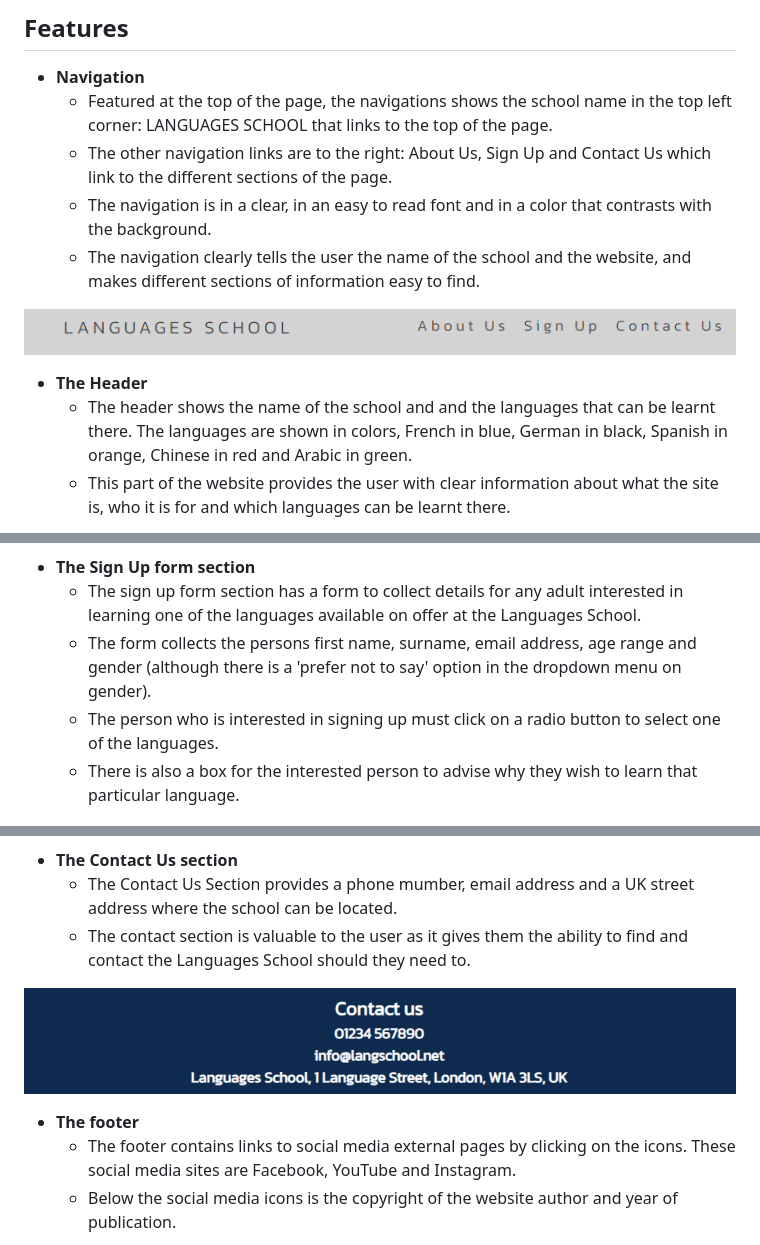
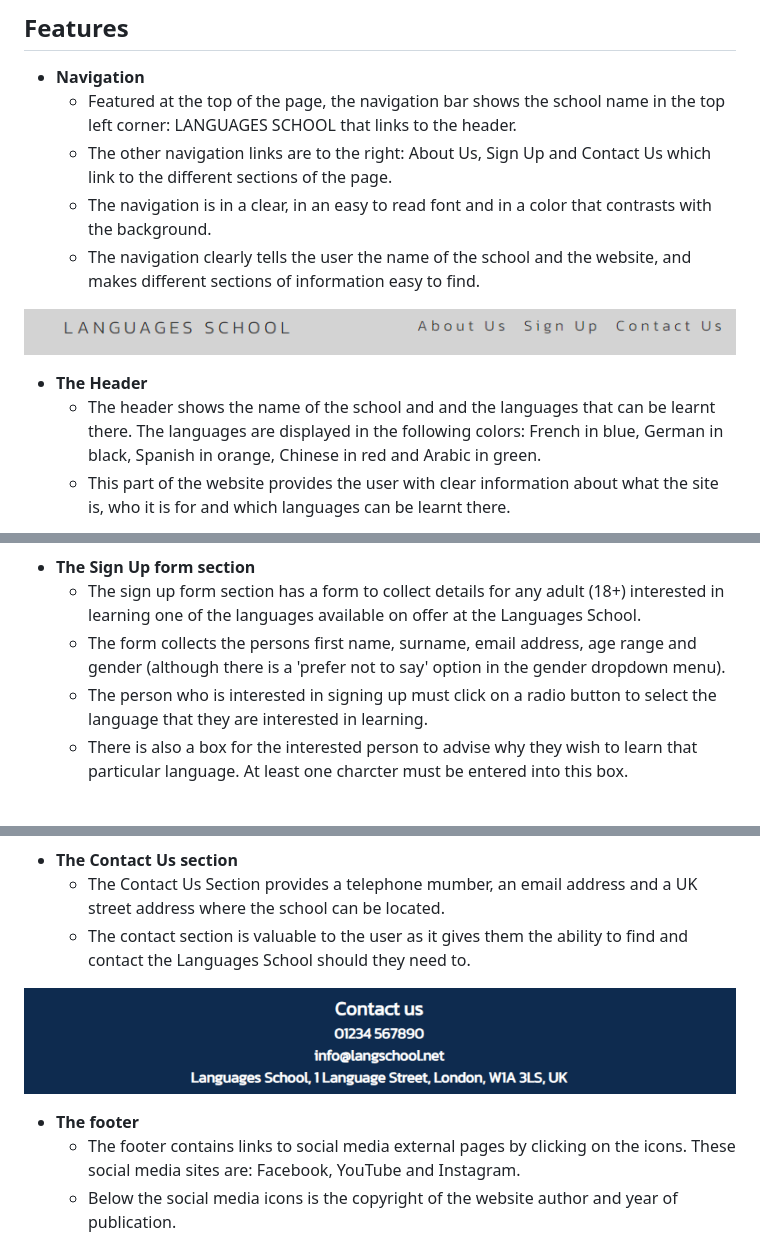
Before and after one commit to JohnStuartPhil/one-page-project, a Markdown page: README.md, 3 parts joined by grey strips. Drawn GitHub-style.

```diff
--- a/README.md
+++ b/README.md
@@ -10,7 +10,7 @@ Users of this website shall be able to find all the information that they need t
 ## Features
 
 - **Navigation**
-  - Featured at the top of the page, the navigations shows the school name in the top left corner: LANGUAGES SCHOOL that links to the top of the page.
+  - Featured at the top of the page, the navigation bar shows the school name in the top left corner: LANGUAGES SCHOOL that links to the header.
   - The other navigation links are to the right: About Us, Sign Up and Contact Us which link to the different sections of the page.
   - The navigation is in a clear, in an easy to read font and in a color that contrasts with the background.
   - The navigation clearly tells the user the name of the school and the website, and makes different sections of information easy to find.
@@ -18,7 +18,7 @@ Users of this website shall be able to find all the information that they need t
 ![The navigation bar of the website](assets/imagesforreadme/navbar.PNG)
 
 - **The Header**
-  - The header shows the name of the school and and the languages that can be learnt there. The languages are shown in colors, French in blue, German in black, Spanish in orange, Chinese in red and Arabic in green.
+  - The header shows the name of the school and and the languages that can be learnt there. The languages are displayed in the following colors: French in blue, German in black, Spanish in orange, Chinese in red and Arabic in green.
   - This part of the website provides the user with clear information about what the site is, who it is for and which languages can be learnt there.
 
 ![The header of the website](assets/imagesforreadme/hero.PNG)
@@ -30,21 +30,21 @@ Users of this website shall be able to find all the information that they need t
 ![The about us section of the website](assets/imagesforreadme/aboutus.PNG)
 
 - **The Sign Up form section**
-  - The sign up form section has a form to collect details for any adult interested in learning one of the languages available on offer at the Languages School.
-  - The form collects the persons first name, surname, email address, age range and gender (although there is a 'prefer not to say' option in the dropdown menu on gender).
-  - The person who is interested in signing up must click on a radio button to select one of the languages.
-  - There is also a box for the interested person to advise why they wish to learn that particular language.
+  - The sign up form section has a form to collect details for any adult (18+) interested in learning one of the languages available on offer at the Languages School.
+  - The form collects the persons first name, surname, email address, age range and gender (although there is a 'prefer not to say' option in the gender dropdown menu).
+  - The person who is interested in signing up must click on a radio button to select the language that they are interested in learning.
+  - There is also a box for the interested person to advise why they wish to learn that particular language. At least one charcter must be entered into this box.
 
 ![The sign up form section of the website](assets/imagesforreadme/signupform.PNG)
 
 - **The Contact Us section**
-  - The Contact Us Section provides a phone mumber, email address and a UK street address where the school can be located.
+  - The Contact Us Section provides a telephone mumber, an email address and a UK street address where the school can be located.
   - The contact section is valuable to the user as it gives them the ability to find and contact the Languages School should they need to.
 
 ![The contact us section of the website](assets/imagesforreadme/contactus.PNG)
 
 - **The footer**
-  - The footer contains links to social media external pages by clicking on the icons. These social media sites are Facebook, YouTube and Instagram.
+  - The footer contains links to social media external pages by clicking on the icons. These social media sites are: Facebook, YouTube and Instagram.
   - Below the social media icons is the copyright of the website author and year of publication.
 
 ![The footer of the website](assets/imagesforreadme/footer.PNG)
```
Also changed, not shown: other parts of README.md (+7 -7 lines).
